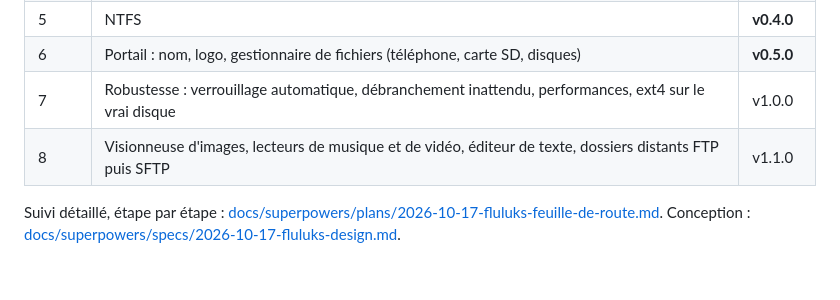
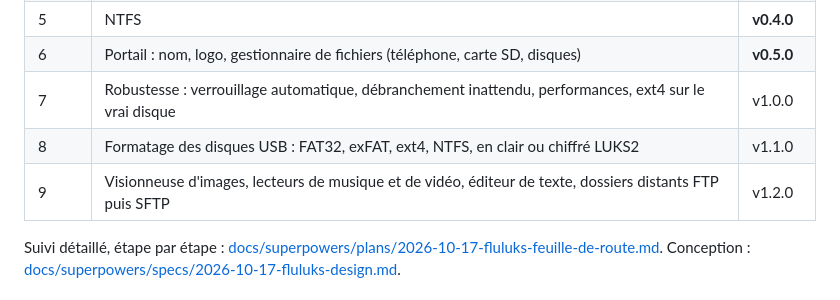
Before and after one commit to mawena/Flulucks, a Markdown page: README.md, the part around the change. GitHub-like rendering.

Commit message:
docs: formatage en phase 8, lecteurs et stockages distants en phase 9

```diff
--- a/README.md
+++ b/README.md
@@ -293,7 +293,8 @@ Le dépôt suit git flow :
 | 5 | NTFS | **v0.4.0** |
 | 6 | Portail : nom, logo, gestionnaire de fichiers (téléphone, carte SD, disques) | **v0.5.0** |
 | 7 | Robustesse : verrouillage automatique, débranchement inattendu, performances, ext4 sur le vrai disque | v1.0.0 |
-| 8 | Visionneuse d'images, lecteurs de musique et de vidéo, éditeur de texte, dossiers distants FTP puis SFTP | v1.1.0 |
+| 8 | Formatage des disques USB : FAT32, exFAT, ext4, NTFS, en clair ou chiffré LUKS2 | v1.1.0 |
+| 9 | Visionneuse d'images, lecteurs de musique et de vidéo, éditeur de texte, dossiers distants FTP puis SFTP | v1.2.0 |
 
 Suivi détaillé, étape par étape : [docs/superpowers/plans/2026-10-17-fluluks-feuille-de-route.md](docs/superpowers/plans/2026-10-17-fluluks-feuille-de-route.md).
 Conception : [docs/superpowers/specs/2026-10-17-fluluks-design.md](docs/superpowers/specs/2026-10-17-fluluks-design.md).
```
Also changed, not shown: 2 other files.
